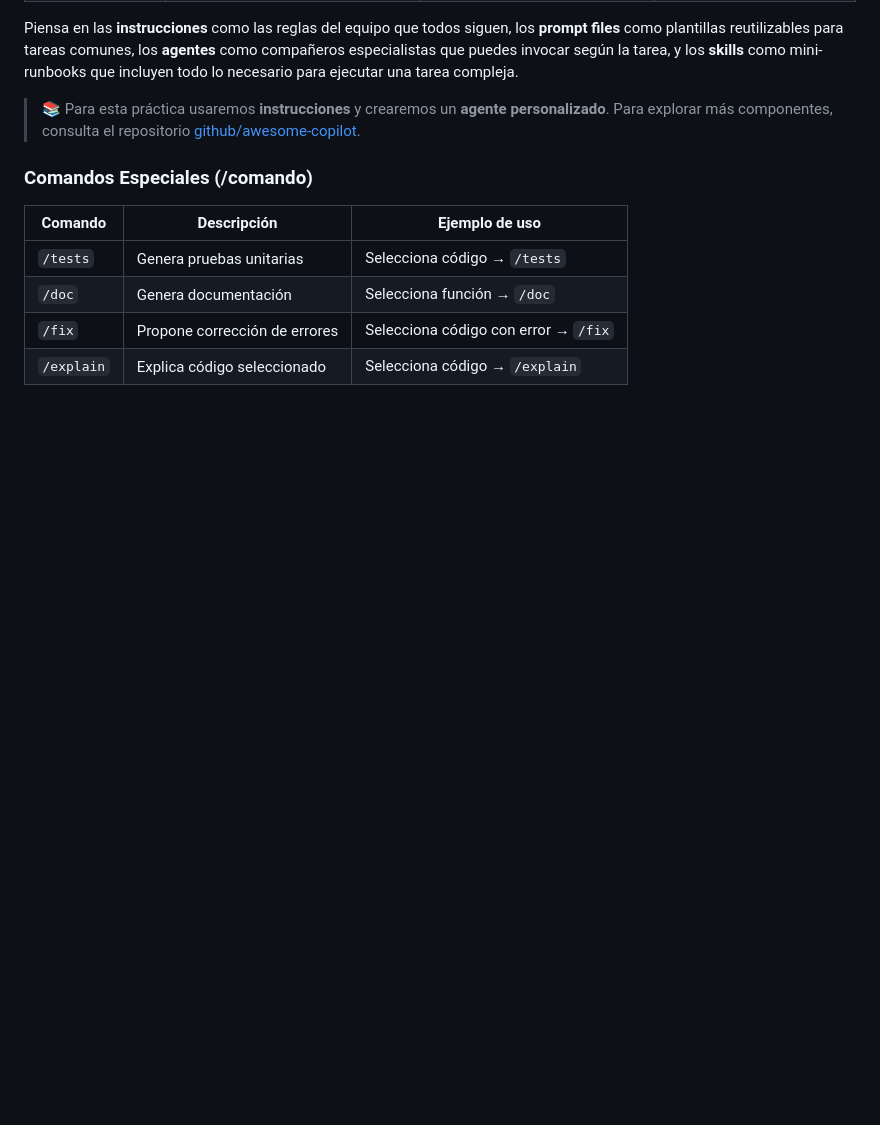
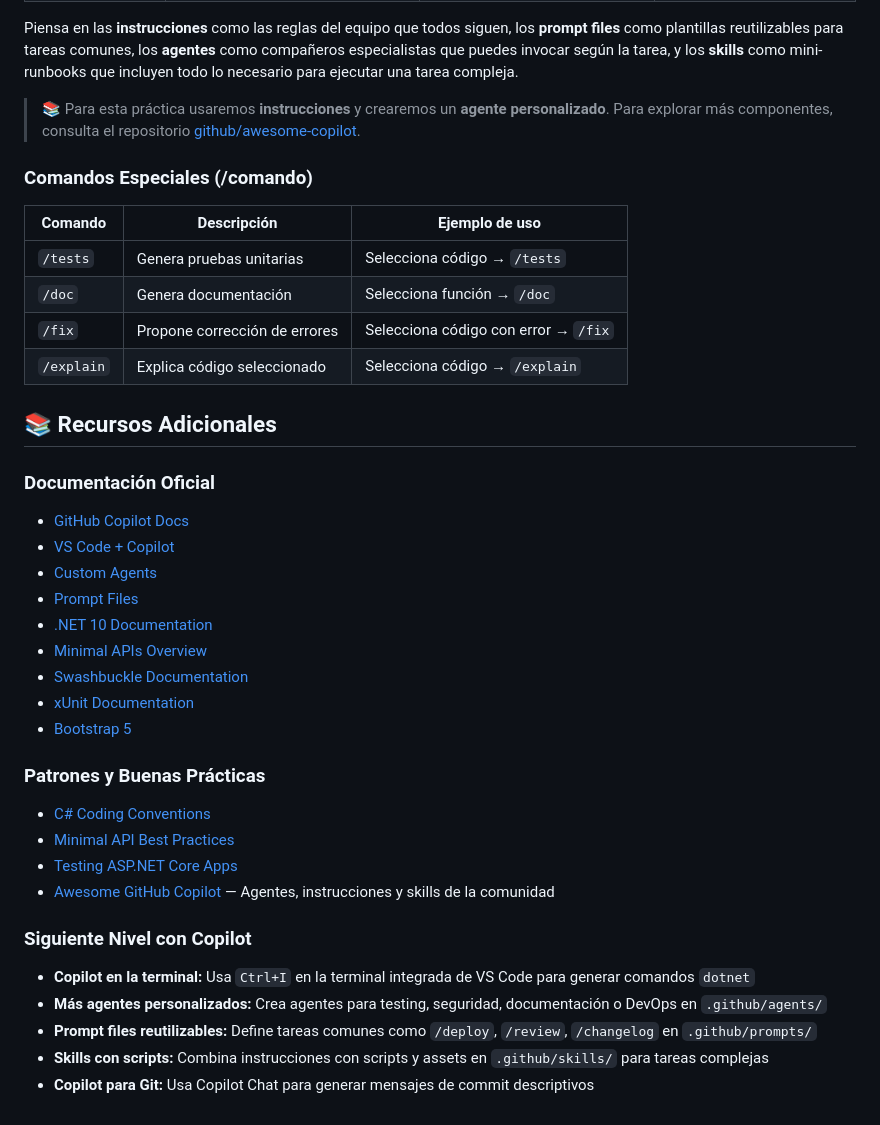
Before and after one commit to gabrielgscr/copilot-lab, a Markdown page: Parte 1 API/README.md, the part around the change. Rendered like a GitHub page; blank space fills up the shorter version.

Commit message:
Add additional resources to README
Introduce a new "Recursos Adicionales" section in Parte 1 API/README.md that aggregates official docs (GitHub Copilot, VS Code, .NET, Minimal APIs, Swashbuckle, xUnit, Bootstrap), best-practice links for C#/Minimal APIs/testing, and practical Copilot tips (agents, prompt files, terminal shortcuts, skills). Aims to improve developer onboarding and provide clear next steps for customizing Copilot workflows and tooling.

```diff
--- a/Parte 1 API/README.md
+++ b/Parte 1 API/README.md
@@ -156,3 +156,34 @@ Piensa en las **instrucciones** como las reglas del equipo que todos siguen, los
 | `/doc` | Genera documentación | Selecciona función → `/doc` |
 | `/fix` | Propone corrección de errores | Selecciona código con error → `/fix` |
 | `/explain` | Explica código seleccionado | Selecciona código → `/explain` |
+
+
+
+## 📚 Recursos Adicionales
+
+### Documentación Oficial
+
+- [GitHub Copilot Docs](https://docs.github.com/en/copilot)
+- [VS Code + Copilot](https://code.visualstudio.com/docs/copilot/overview)
+- [Custom Agents](https://docs.github.com/en/copilot/how-tos/use-copilot-agents/coding-agent/create-custom-agents)
+- [Prompt Files](https://docs.github.com/en/copilot/tutorials/customization-library/prompt-files)
+- [.NET 10 Documentation](https://learn.microsoft.com/dotnet/)
+- [Minimal APIs Overview](https://learn.microsoft.com/aspnet/core/fundamentals/minimal-apis/overview)
+- [Swashbuckle Documentation](https://learn.microsoft.com/aspnet/core/tutorials/web-api-help-pages-using-swagger)
+- [xUnit Documentation](https://xunit.net/docs/getting-started/netcore/cmdline)
+- [Bootstrap 5](https://getbootstrap.com/docs/5.3/)
+
+### Patrones y Buenas Prácticas
+
+- [C# Coding Conventions](https://learn.microsoft.com/dotnet/csharp/fundamentals/coding-style/coding-conventions)
+- [Minimal API Best Practices](https://learn.microsoft.com/aspnet/core/fundamentals/minimal-apis/min-api-filter)
+- [Testing ASP.NET Core Apps](https://learn.microsoft.com/aspnet/core/test/integration-tests)
+- [Awesome GitHub Copilot](https://github.com/github/awesome-copilot) — Agentes, instrucciones y skills de la comunidad
+
+### Siguiente Nivel con Copilot
+
+- **Copilot en la terminal:** Usa `Ctrl+I` en la terminal integrada de VS Code para generar comandos `dotnet`
+- **Más agentes personalizados:** Crea agentes para testing, seguridad, documentación o DevOps en `.github/agents/`
+- **Prompt files reutilizables:** Define tareas comunes como `/deploy`, `/review`, `/changelog` en `.github/prompts/`
+- **Skills con scripts:** Combina instrucciones con scripts y assets en `.github/skills/` para tareas complejas
+- **Copilot para Git:** Usa Copilot Chat para generar mensajes de commit descriptivos
```
